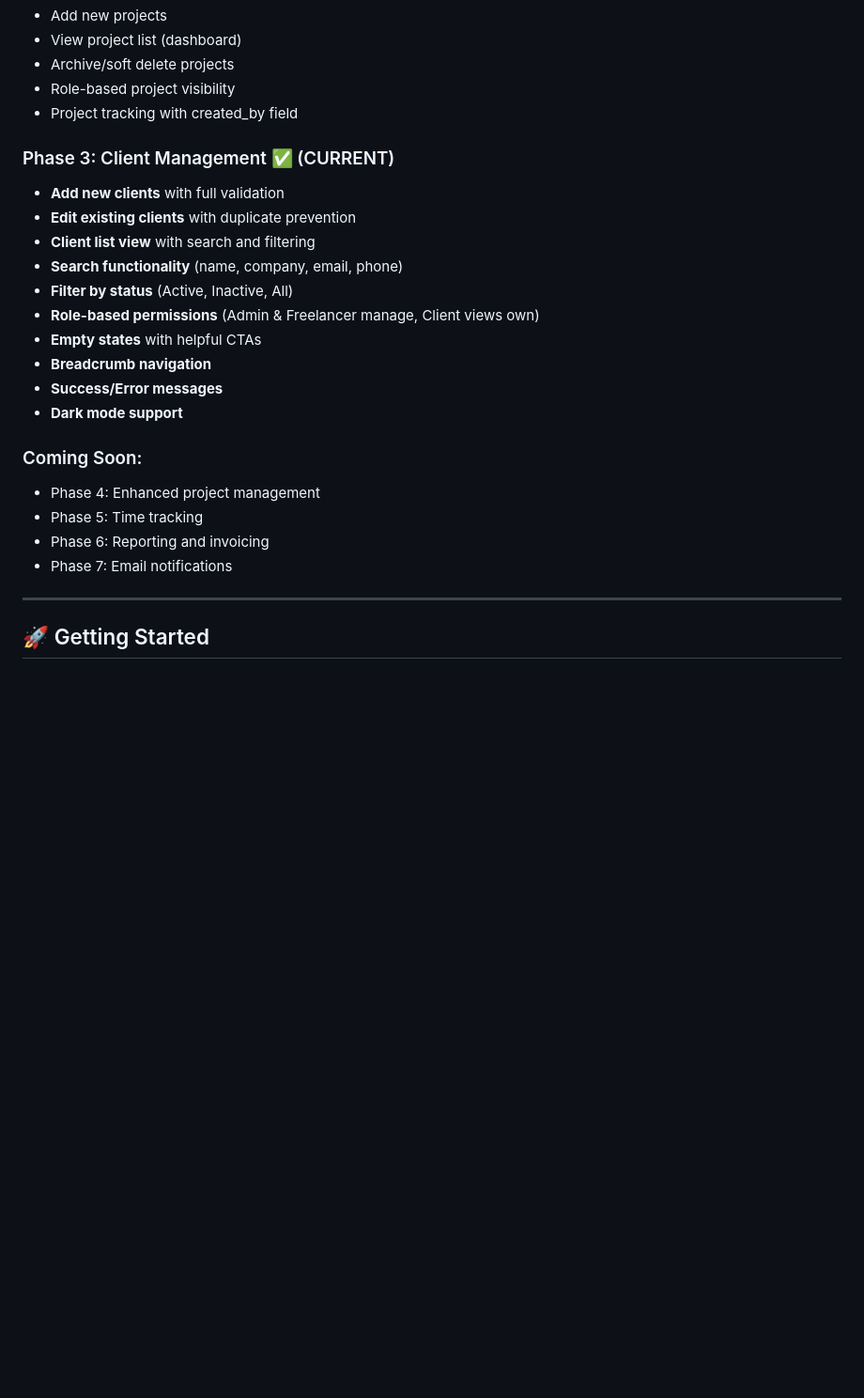
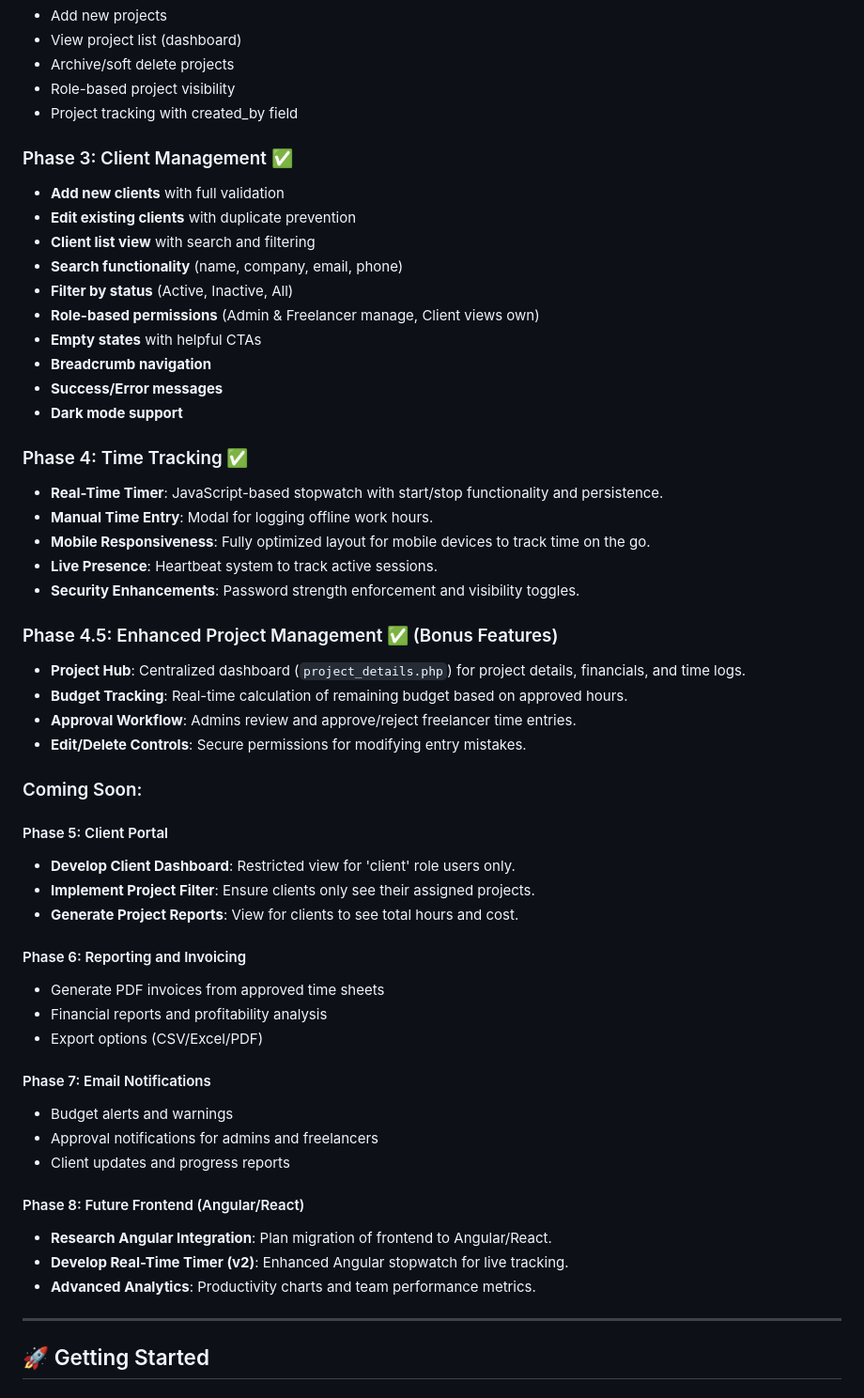
Before and after one commit to melakunet/TimeForge_Capstone-, a Markdown page: README.md, the part around the change. Shown at 94% size. Rendered like a GitHub page; blank space fills up the shorter version.

Commit message:
Update roadmap: Simplify Phase 6-8 descriptions and align with GitHub project board

```diff
--- a/README.md
+++ b/README.md
@@ -29,7 +29,7 @@ TimeForge helps freelancers maximize revenue through accurate time tracking. Thi
 - Role-based project visibility
 - Project tracking with created_by field
 
-### Phase 3: Client Management ✅ (CURRENT)
+### Phase 3: Client Management ✅
 - **Add new clients** with full validation
 - **Edit existing clients** with duplicate prevention
 - **Client list view** with search and filtering
@@ -41,11 +41,40 @@ TimeForge helps freelancers maximize revenue through accurate time tracking. Thi
 - **Success/Error messages**
 - **Dark mode support**
 
+### Phase 4: Time Tracking ✅
+- **Real-Time Timer**: JavaScript-based stopwatch with start/stop functionality and persistence.
+- **Manual Time Entry**: Modal for logging offline work hours.
+- **Mobile Responsiveness**: Fully optimized layout for mobile devices to track time on the go.
+- **Live Presence**: Heartbeat system to track active sessions.
+- **Security Enhancements**: Password strength enforcement and visibility toggles.
+
+### Phase 4.5: Enhanced Project Management ✅ (Bonus Features)
+- **Project Hub**: Centralized dashboard (`project_details.php`) for project details, financials, and time logs.
+- **Budget Tracking**: Real-time calculation of remaining budget based on approved hours.
+- **Approval Workflow**: Admins review and approve/reject freelancer time entries.
+- **Edit/Delete Controls**: Secure permissions for modifying entry mistakes.
+
 ### Coming Soon:
-- Phase 4: Enhanced project management
-- Phase 5: Time tracking
-- Phase 6: Reporting and invoicing
-- Phase 7: Email notifications
+
+#### Phase 5: Client Portal
+- **Develop Client Dashboard**: Restricted view for 'client' role users only.
+- **Implement Project Filter**: Ensure clients only see their assigned projects.
+- **Generate Project Reports**: View for clients to see total hours and cost.
+
+#### Phase 6: Reporting and Invoicing
+- Generate PDF invoices from approved time sheets
+- Financial reports and profitability analysis
+- Export options (CSV/Excel/PDF)
+
+#### Phase 7: Email Notifications
+- Budget alerts and warnings
+- Approval notifications for admins and freelancers
+- Client updates and progress reports
+
+#### Phase 8: Future Frontend (Angular/React)
+- **Research Angular Integration**: Plan migration of frontend to Angular/React.
+- **Develop Real-Time Timer (v2)**: Enhanced Angular stopwatch for live tracking.
+- **Advanced Analytics**: Productivity charts and team performance metrics.
 
 ---
 
```
